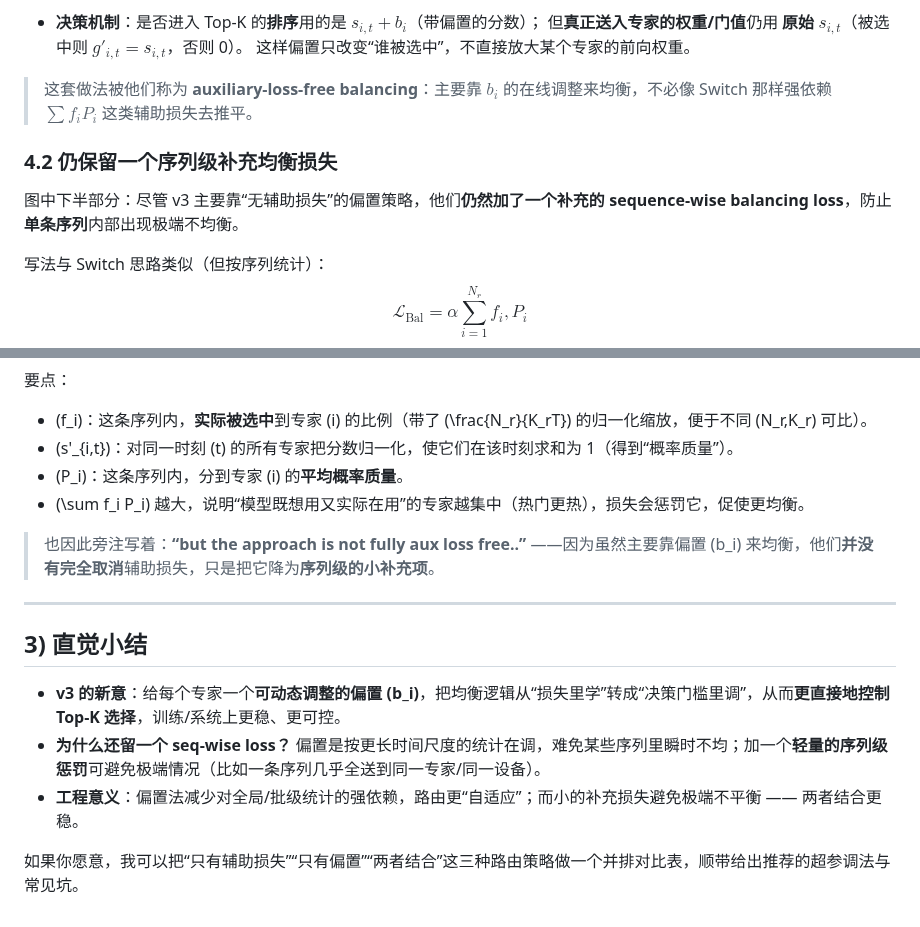
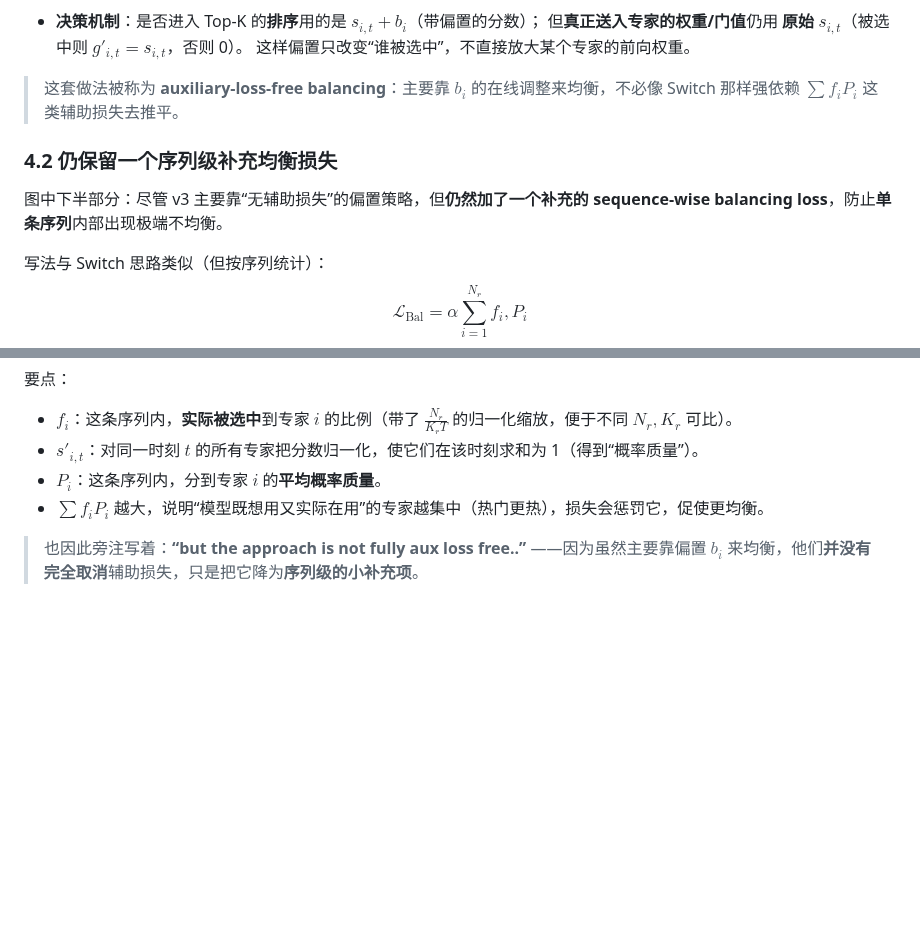
Before and after one commit to CliffKai/DeepL-by-Pytorch, a Markdown page: CS336 Note/Lecture4.md, 2 parts joined by grey strips. GitHub-like rendering; blank space fills up the shorter version.

Commit message:
update CS336:Lecture4(Done)

```diff
--- a/CS336 Note/Lecture4.md
+++ b/CS336 Note/Lecture4.md
@@ -571,11 +571,11 @@ $$
   但**真正送入专家的权重/门值**仍用 **原始** $s_{i,t}$（被选中则 $g'_{i,t}=s_{i,t}$，否则 0）。
   这样偏置只改变“谁被选中”，不直接放大某个专家的前向权重。
 
-> 这套做法被他们称为 **auxiliary-loss-free balancing**：主要靠 $b_i$ 的在线调整来均衡，不必像 Switch 那样强依赖 $\sum f_i P_i$ 这类辅助损失去推平。
+> 这套做法被称为 **auxiliary-loss-free balancing**：主要靠 $b_i$ 的在线调整来均衡，不必像 Switch 那样强依赖 $\sum f_i P_i$ 这类辅助损失去推平。
 
 ### 4.2 仍保留一个**序列级**补充均衡损失
 
-图中下半部分：尽管 v3 主要靠“无辅助损失”的偏置策略，他们**仍然加了一个补充的 sequence-wise balancing loss**，防止**单条序列**内部出现极端不均衡。
+图中下半部分：尽管 v3 主要靠“无辅助损失”的偏置策略，但**仍然加了一个补充的 sequence-wise balancing loss**，防止**单条序列**内部出现极端不均衡。
 
 写法与 Switch 思路类似（但按序列统计）：
 $$
@@ -595,21 +595,10 @@ $$
 
 要点：
 
-* (f_i)：这条序列内，**实际被选中**到专家 (i) 的比例（带了 (\frac{N_r}{K_rT}) 的归一化缩放，便于不同 (N_r,K_r) 可比）。
-* (s'_{i,t})：对同一时刻 (t) 的所有专家把分数归一化，使它们在该时刻求和为 1（得到“概率质量”）。
-* (P_i)：这条序列内，分到专家 (i) 的**平均概率质量**。
-* (\sum f_i P_i) 越大，说明“模型既想用又实际在用”的专家越集中（热门更热），损失会惩罚它，促使更均衡。
+* $f_i$：这条序列内，**实际被选中**到专家 $i$ 的比例（带了 $\frac{N_r}{K_rT}$ 的归一化缩放，便于不同 $N_r,K_r$ 可比）。
+* $s'_{i,t}$：对同一时刻 $t$ 的所有专家把分数归一化，使它们在该时刻求和为 1（得到“概率质量”）。
+* $P_i$：这条序列内，分到专家 $i$ 的**平均概率质量**。
+* $\sum f_i P_i$ 越大，说明“模型既想用又实际在用”的专家越集中（热门更热），损失会惩罚它，促使更均衡。
 
 > 也因此旁注写着：**“but the approach is not fully aux loss free..”**
-> ——因为虽然主要靠偏置 (b_i) 来均衡，他们**并没有完全取消**辅助损失，只是把它降为**序列级的小补充项**。
-
----
-
-## 3) 直觉小结
-
-* **v3 的新意**：给每个专家一个**可动态调整的偏置 (b_i)**，把均衡逻辑从“损失里学”转成“决策门槛里调”，从而**更直接地控制 Top-K 选择**，训练/系统上更稳、更可控。
-* **为什么还留一个 seq-wise loss？**
-  偏置是按更长时间尺度的统计在调，难免某些序列里瞬时不均；加一个**轻量的序列级惩罚**可避免极端情况（比如一条序列几乎全送到同一专家/同一设备）。
-* **工程意义**：偏置法减少对全局/批级统计的强依赖，路由更“自适应”；而小的补充损失避免极端不平衡 —— 两者结合更稳。
-
-如果你愿意，我可以把“只有辅助损失”“只有偏置”“两者结合”这三种路由策略做一个并排对比表，顺带给出推荐的超参调法与常见坑。
+> ——因为虽然主要靠偏置 $b_i$ 来均衡，他们**并没有完全取消**辅助损失，只是把它降为**序列级的小补充项**。
```
